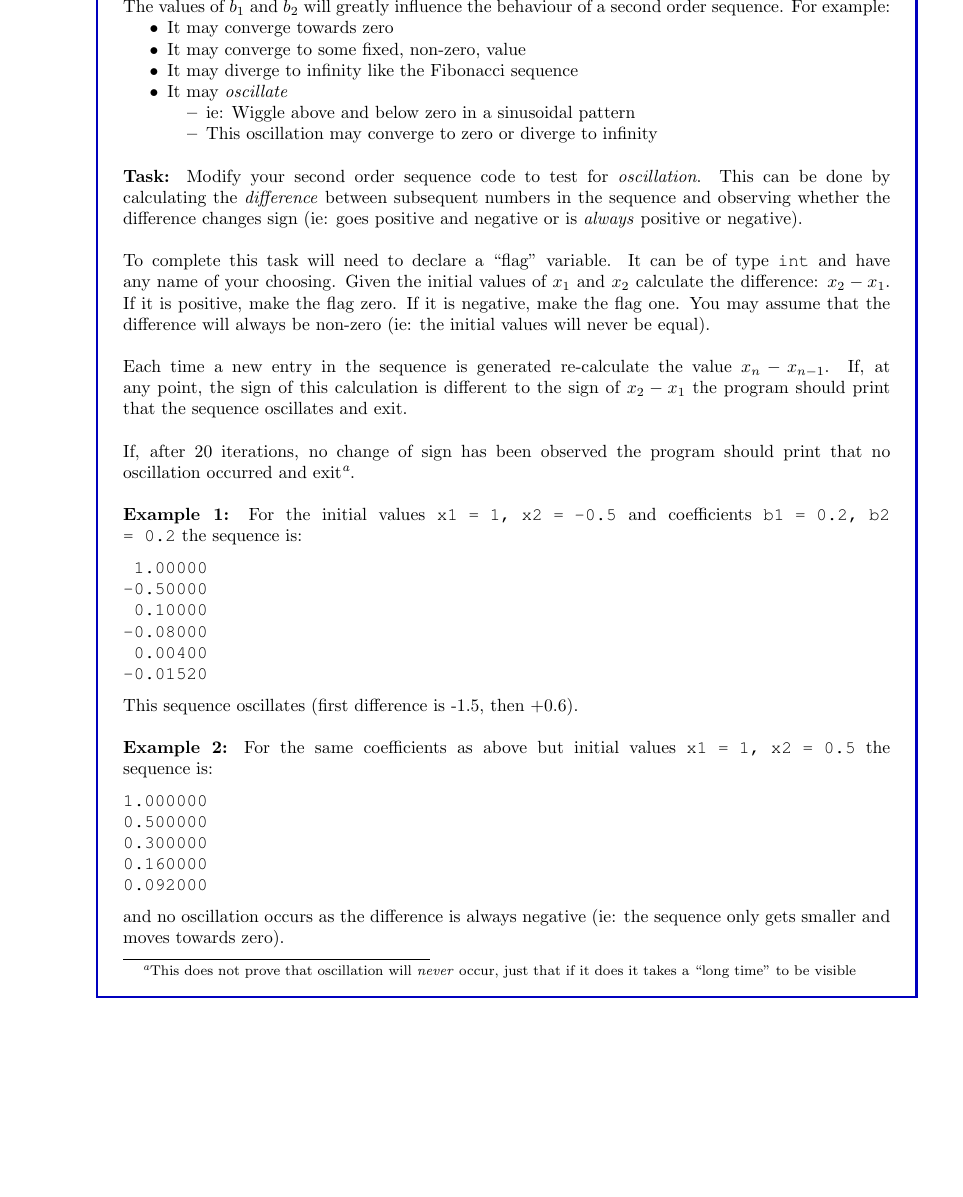
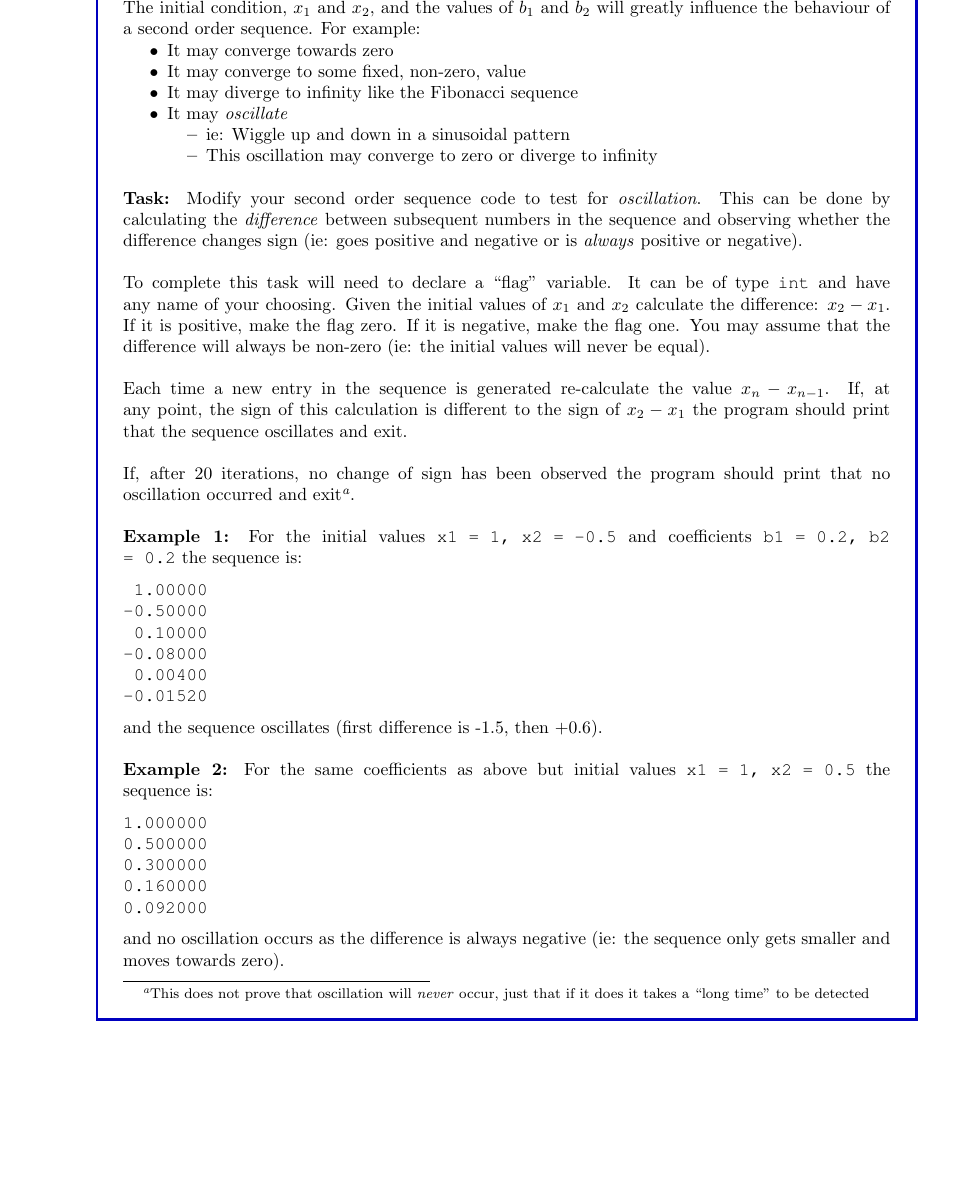
Before and after one commit to bschulznewy/engg1003, a LaTeX document (Labs/LabWk3.tex): part of page 4 of 9, cut so that both start at the same text. Compiled offline with pdfLaTeX.

Commit message:
Heading upstairs, making sure I didn't change anything...

```diff
--- a/Labs/LabWk3.tex
+++ b/Labs/LabWk3.tex
@@ -8,7 +8,7 @@
 \addtolength{\oddsidemargin}{-.4in}
 \addtolength{\evensidemargin}{-.4in}
 
-\title{ENGG1003 - Lab 2 (And Beyond)}
+\title{ENGG1003 - Lab 3}
 \author{Brenton Schulz}
 \date{\today}
 
@@ -176,7 +176,7 @@ Output:
 \end{task}
 
 \begin{task}{Second Order Sequences Pt II (Advanced)}{}
-The values of $b_1$ and $b_2$ will greatly influence the behaviour of a second order sequence. For example:
+The initial condition, $x_1$ and $x_2$, and the values of $b_1$ and $b_2$ will greatly influence the behaviour of a second order sequence. For example:
 
 \begin{itemize}
 \item It may converge towards zero
@@ -184,7 +184,7 @@ The values of $b_1$ and $b_2$ will greatly influence the behaviour of a second o
 \item It may diverge to infinity like the Fibonacci sequence
 \item It may \textit{oscillate}
 	\begin{itemize}
-		\item ie: Wiggle above and below zero in a sinusoidal pattern
+		\item ie: Wiggle up and down in a sinusoidal pattern
 		\item This oscillation may converge to zero or diverge to infinity
 	\end{itemize}
 \end{itemize}
@@ -195,7 +195,7 @@ To complete this task will need to declare a ``flag'' variable. It can be of typ
 \\ \\
 Each time a new entry in the sequence is generated re-calculate the value $x_n - x_{n-1}$. If, at any point, the sign of this calculation is different to the sign of $x_2 - x_1$ the program should print that the sequence oscillates and exit.
 \\ \\
-If, after 20 iterations, no change of sign has been observed the program should print that no oscillation occurred and exit\footnote{This does not prove that oscillation will \textit{never} occur, just that if it does it takes a ``long time'' to be visible}.
+If, after 20 iterations, no change of sign has been observed the program should print that no oscillation occurred and exit\footnote{This does not prove that oscillation will \textit{never} occur, just that if it does it takes a ``long time'' to be detected}.
 \\ \\
 \textbf{Example 1:} For the initial values \texttt{x1 = 1, x2 = -0.5} and coefficients \texttt{b1 = 0.2, b2 = 0.2} the sequence is:
 \begin{lstlisting}[style=pseudo]
@@ -206,7 +206,7 @@ If, after 20 iterations, no change of sign has been observed the program should
  0.00400
 -0.01520
 \end{lstlisting}
-This sequence oscillates (first difference is -1.5, then +0.6).
+and the sequence oscillates (first difference is -1.5, then +0.6).
 \\ \\
 \textbf{Example 2:} For the same coefficients as above but initial values \texttt{x1 = 1, x2 = 0.5} the sequence is:
 \begin{lstlisting}[style=pseudo]
```
Also changed, not shown: Labs/LabWk3.pdf, 1 other file.
